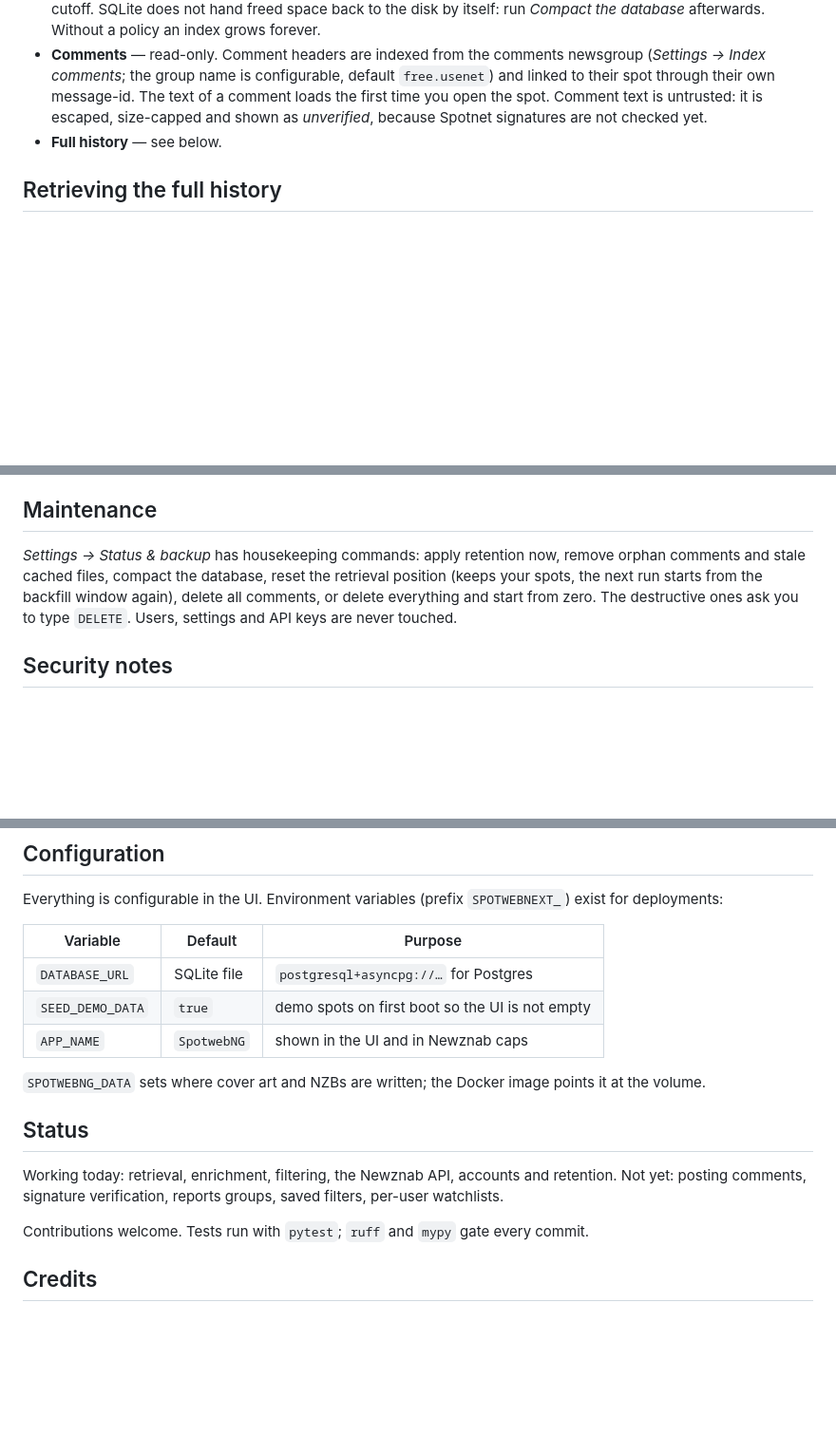
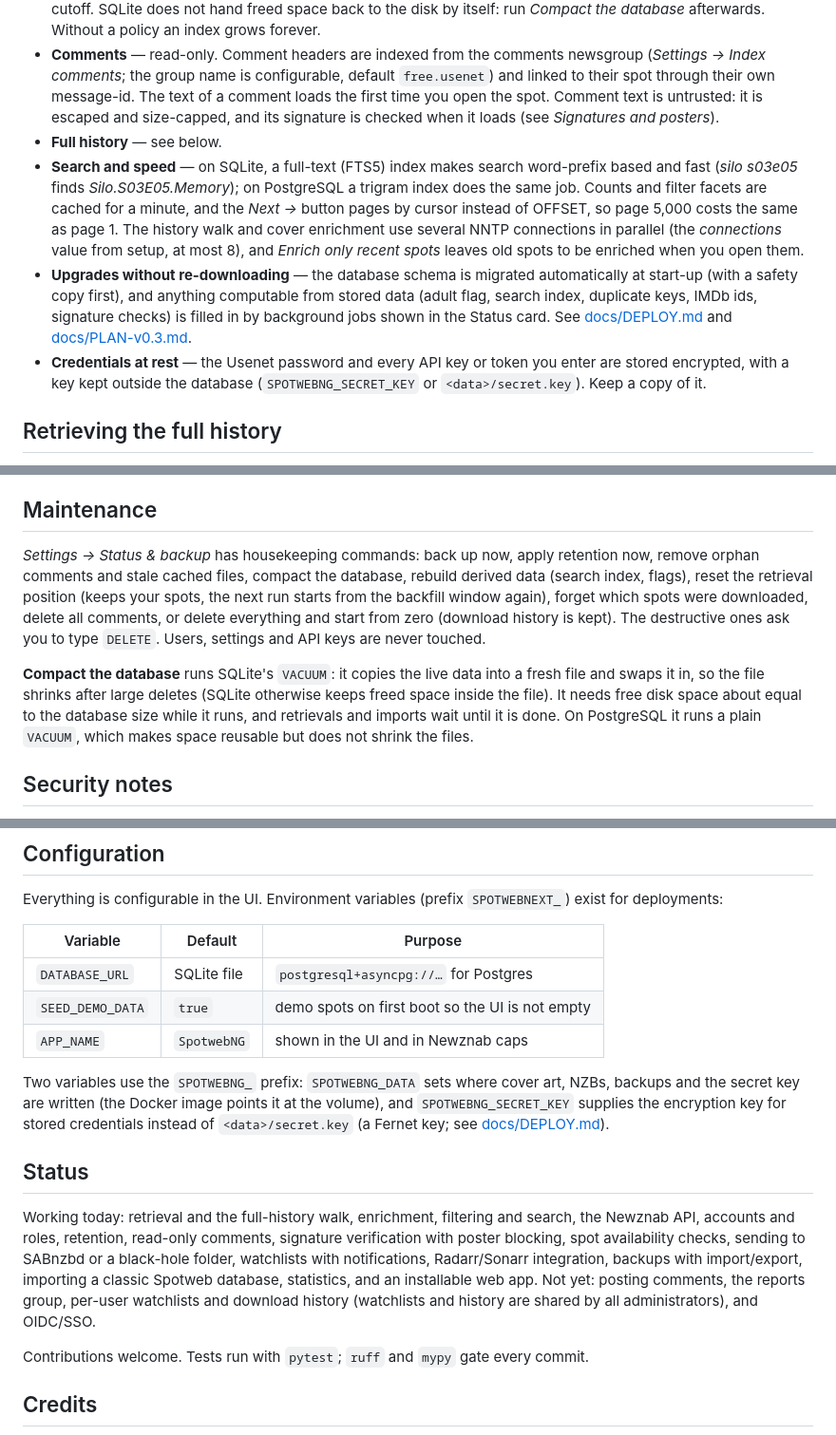
Before and after one commit to cyrus109/SpotwebNG, a Markdown page: README.md, 3 parts joined by grey strips. Shown at 95% size. Rendered like a GitHub page; blank space fills up the shorter version.

Commit message:
docs: README covers search/speed, upgrades, encrypted credentials, storage, auto-backups, compact; refresh status
Co-Authored-By: Claude Sonnet 5.5 <noreply@anthropic.com>

```diff
--- a/README.md
+++ b/README.md
@@ -180,9 +180,21 @@ clients want the base URL, others the full `/api`.
 - **Comments** — read-only. Comment headers are indexed from the comments newsgroup
   (*Settings → Index comments*; the group name is configurable, default `free.usenet`) and
   linked to their spot through their own message-id. The text of a comment loads the first
-  time you open the spot. Comment text is untrusted: it is escaped, size-capped and shown as
-  *unverified*, because Spotnet signatures are not checked yet.
+  time you open the spot. Comment text is untrusted: it is escaped and size-capped, and its signature
+  is checked when it loads (see *Signatures and posters*).
 - **Full history** — see below.
+- **Search and speed** — on SQLite, a full-text (FTS5) index makes search word-prefix based and fast
+  (*silo s03e05* finds *Silo.S03E05.Memory*); on PostgreSQL a trigram index does the same job. Counts and
+  filter facets are cached for a minute, and the *Next →* button pages by cursor instead of OFFSET, so page
+  5,000 costs the same as page 1. The history walk and cover enrichment use several NNTP connections in
+  parallel (the *connections* value from setup, at most 8), and *Enrich only recent spots* leaves old spots to
+  be enriched when you open them.
+- **Upgrades without re-downloading** — the database schema is migrated automatically at start-up (with a
+  safety copy first), and anything computable from stored data (adult flag, search index, duplicate keys,
+  IMDb ids, signature checks) is filled in by background jobs shown in the Status card. See
+  [docs/DEPLOY.md](docs/DEPLOY.md) and [docs/PLAN-v0.3.md](docs/PLAN-v0.3.md).
+- **Credentials at rest** — the Usenet password and every API key or token you enter are stored encrypted,
+  with a key kept outside the database (`SPOTWEBNG_SECRET_KEY` or `<data>/secret.key`). Keep a copy of it.
 
 ## Retrieving the full history
 
@@ -330,11 +351,17 @@ retrieval starts from the normal window and skips what you already have.
 
 ## Maintenance
 
-*Settings → Status & backup* has housekeeping commands: apply retention now, remove orphan
-comments and stale cached files, compact the database, reset the retrieval position (keeps
-your spots, the next run starts from the backfill window again), delete all comments, or
-delete everything and start from zero. The destructive ones ask you to type `DELETE`. Users,
-settings and API keys are never touched.
+*Settings → Status & backup* has housekeeping commands: back up now, apply retention now, remove orphan
+comments and stale cached files, compact the database, rebuild derived data (search index, flags),
+reset the retrieval position (keeps your spots, the next run starts from the backfill window again),
+forget which spots were downloaded, delete all comments, or delete everything and start from zero
+(download history is kept). The destructive ones ask you to type `DELETE`. Users, settings and API keys
+are never touched.
+
+**Compact the database** runs SQLite's `VACUUM`: it copies the live data into a fresh file and swaps it
+in, so the file shrinks after large deletes (SQLite otherwise keeps freed space inside the file). It needs
+free disk space about equal to the database size while it runs, and retrievals and imports wait until it is
+done. On PostgreSQL it runs a plain `VACUUM`, which makes space reusable but does not shrink the files.
 
 ## Security notes
 
@@ -356,13 +383,20 @@ for deployments:
 | `SEED_DEMO_DATA` | `true` | demo spots on first boot so the UI is not empty |
 | `APP_NAME` | `SpotwebNG` | shown in the UI and in Newznab caps |
 
-`SPOTWEBNG_DATA` sets where cover art and NZBs are written; the Docker image points it at
-the volume.
+Two variables use the `SPOTWEBNG_` prefix: `SPOTWEBNG_DATA` sets where cover art, NZBs, backups and the
+secret key are written (the Docker image points it at the volume), and `SPOTWEBNG_SECRET_KEY` supplies the
+encryption key for stored credentials instead of `<data>/secret.key` (a Fernet key; see
+[docs/DEPLOY.md](docs/DEPLOY.md)).
 
 ## Status
 
-Working today: retrieval, enrichment, filtering, the Newznab API, accounts and retention.
-Not yet: posting comments, signature verification, reports groups, saved filters, per-user watchlists.
+Working today: retrieval and the full-history walk, enrichment, filtering and search, the Newznab API,
+accounts and roles, retention, read-only comments, signature verification with poster blocking, spot
+availability checks, sending to SABnzbd or a black-hole folder, watchlists with notifications, Radarr/Sonarr
+integration, backups with import/export, importing a classic Spotweb database, statistics, and an installable
+web app.
+Not yet: posting comments, the reports group, per-user watchlists and download history (watchlists and
+history are shared by all administrators), and OIDC/SSO.
 
 Contributions welcome. Tests run with `pytest`; `ruff` and `mypy` gate every commit.
 
```
Also changed, not shown: other parts of README.md (+9 -0 lines).
